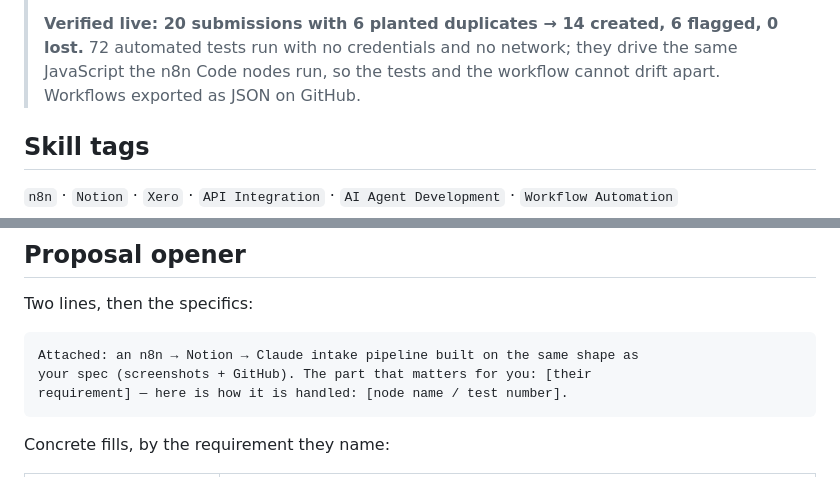
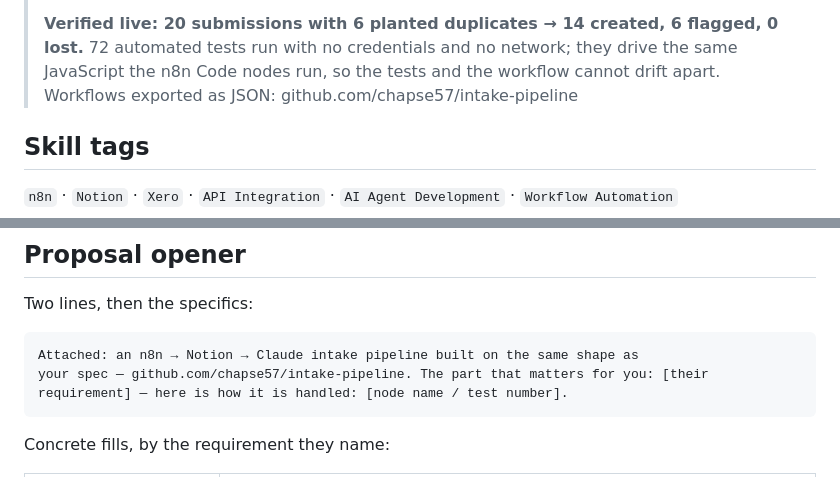
Before and after one commit to chapse57/intake-pipeline, a Markdown page: PORTFOLIO.md, 2 parts joined by grey strips. Rendered like a GitHub page.

````diff
--- a/PORTFOLIO.md
+++ b/PORTFOLIO.md
@@ -66,7 +66,7 @@ Recruiting intake on n8n: duplicate detection, AI role tagging, every step logge
 > **Verified live: 20 submissions with 6 planted duplicates → 14 created, 6
 > flagged, 0 lost.** 72 automated tests run with no credentials and no network;
 > they drive the same JavaScript the n8n Code nodes run, so the tests and the
-> workflow cannot drift apart. Workflows exported as JSON on GitHub.
+> workflow cannot drift apart. Workflows exported as JSON: github.com/chapse57/intake-pipeline
 
 ## Skill tags
 
@@ -116,7 +116,7 @@ Two lines, then the specifics:
 
 ```
 Attached: an n8n → Notion → Claude intake pipeline built on the same shape as
-your spec (screenshots + GitHub). The part that matters for you: [their
+your spec — github.com/chapse57/intake-pipeline. The part that matters for you: [their
 requirement] — here is how it is handled: [node name / test number].
 ```
 
````
Also changed, not shown: README.md (+21 -7 lines).
